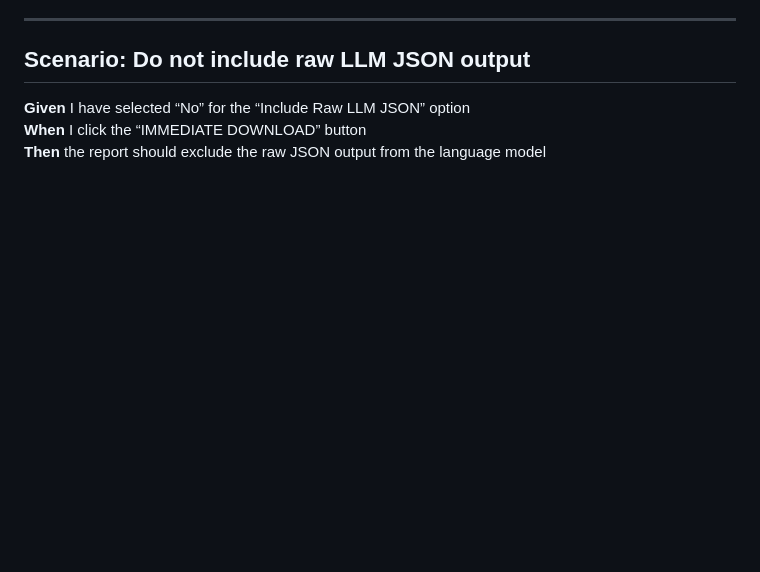
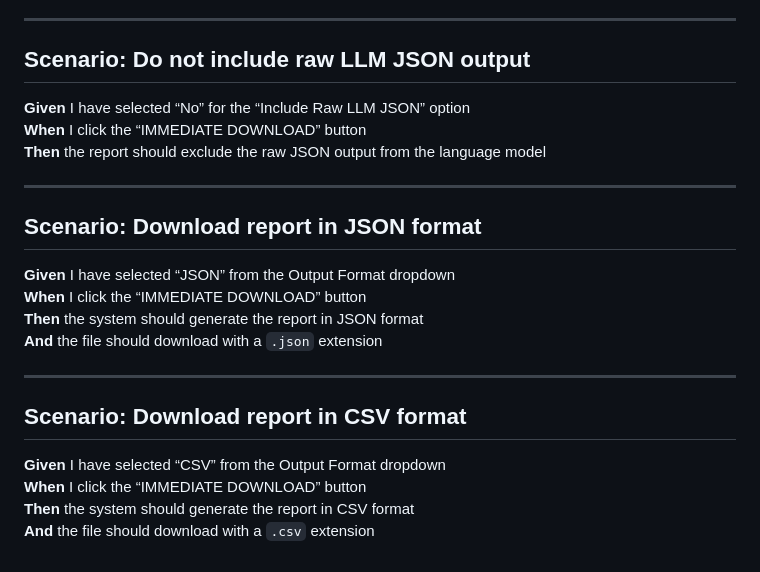
Before and after one commit to simplemindedbot/workingdir, a Markdown page: report_download_tui.md, the part around one of its changes. GitHub-like rendering; blank space fills up the shorter version.

```diff
--- a/report_download_tui.md
+++ b/report_download_tui.md
@@ -155,3 +91,21 @@
 **Given** I have selected “No” for the “Include Raw LLM JSON” option
 **When** I click the “IMMEDIATE DOWNLOAD” button
 **Then** the report should exclude the raw JSON output from the language model
+
+---
+
+## Scenario: Download report in JSON format
+
+**Given** I have selected “JSON” from the Output Format dropdown
+**When** I click the “IMMEDIATE DOWNLOAD” button
+**Then** the system should generate the report in JSON format
+**And** the file should download with a `.json` extension
+
+---
+
+## Scenario: Download report in CSV format
+
+**Given** I have selected “CSV” from the Output Format dropdown
+**When** I click the “IMMEDIATE DOWNLOAD” button
+**Then** the system should generate the report in CSV format
+**And** the file should download with a `.csv` extension
```
Also changed, not shown: other parts of report_download_tui.md (+0 -64 lines).
